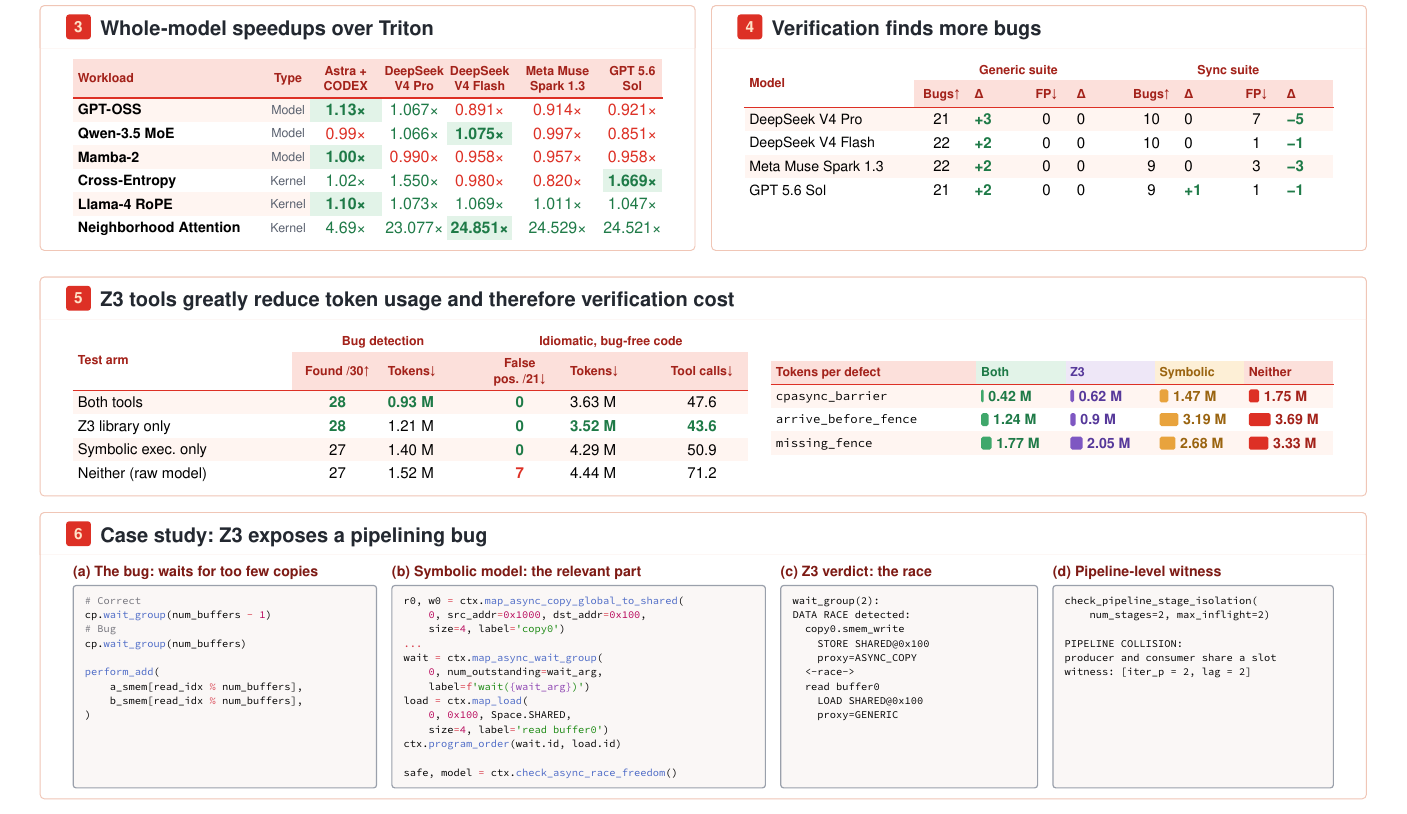
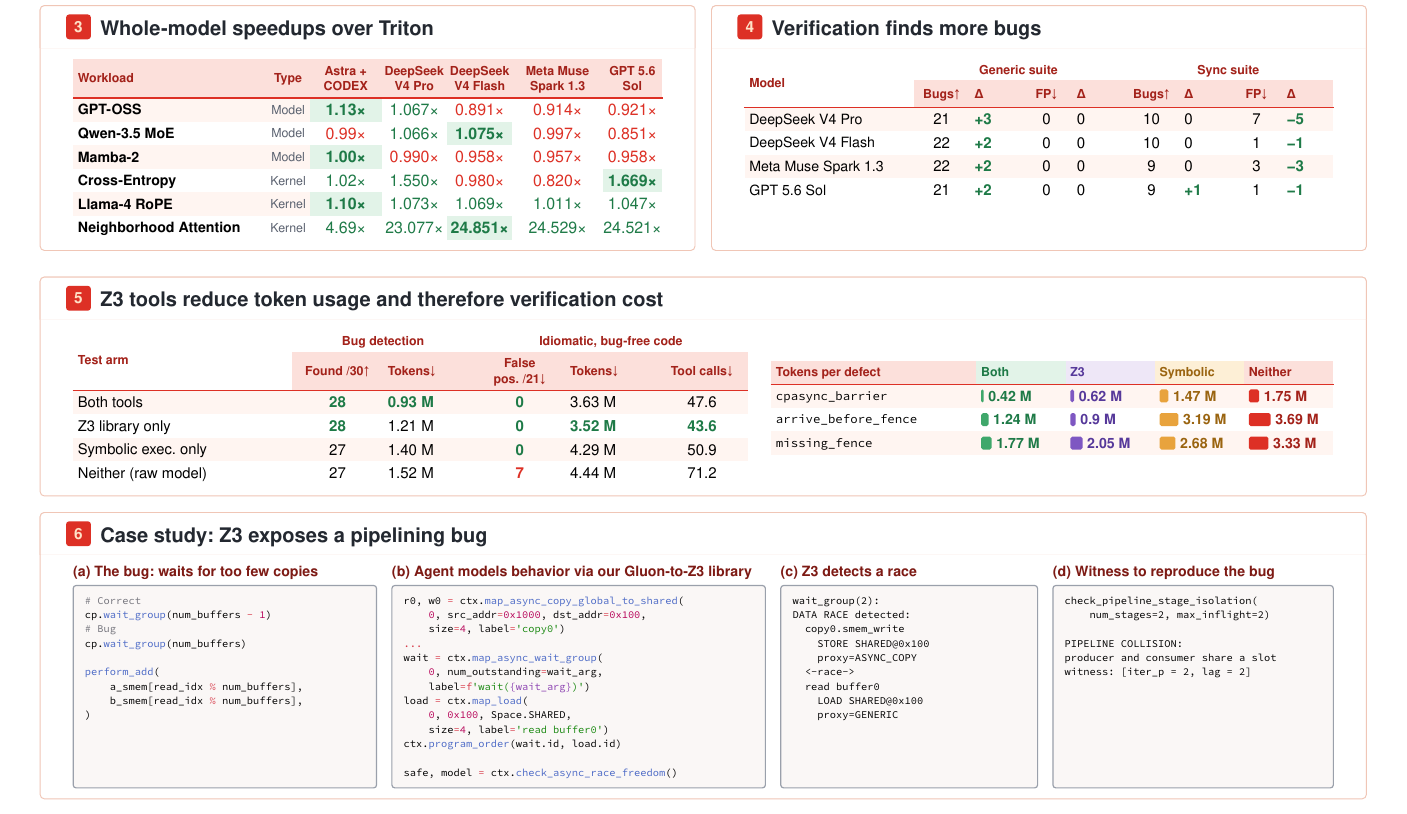
Before and after one commit to Paroxysmisch/glueball-poster, a Typst document (poster-cascade.typ): part of the page, cut so that both start at the same text. The pictures show the PDF file poster-cascade.pdf that the author committed with the source.

Commit message:
Small tweaks to phrasing.

````diff
--- a/poster-cascade.typ
+++ b/poster-cascade.typ
@@ -231,7 +231,7 @@
   th(mint, align: left)[Tokens per defect], ..arm-names.zip(arm-col).map(((n, p)) => th(p, align: left)[#n.split(" ").first()]),
   table.hline(stroke: 2pt + mint.s),
   ..defects.map(((d, v)) => (text(font: mono, size: 21pt)[#d], ..v.zip(arm-col).map(((x, p)) => abl-bar(x, 3.75, p)))).flatten())
-#card("5", "Z3 tools greatly reduce token usage and therefore verification cost", sky)[
+#card("5", "Z3 tools reduce token usage and therefore verification cost", sky)[
   #grid(columns: (1.2fr, 1fr), column-gutter: 40pt, align: horizon, fig(fig-abl), fig(fig-defects))
 
 ]
@@ -258,7 +258,7 @@
     b_smem[read_idx % num_buffers],
 )
 ```]],
-  block(height: bh)[#lab(rose)[(b) Symbolic model: the relevant part]
+  block(height: bh)[#lab(rose)[(b) Agent models behavior via our Gluon-to-Z3 library]
    #code(h: fx)[```python
 r0, w0 = ctx.map_async_copy_global_to_shared(
     0, src_addr=0x1000, dst_addr=0x100,
@@ -274,7 +274,7 @@
 
 safe, model = ctx.check_async_race_freedom()
 ```]],
-  block(height: bh)[#lab(rose)[(c) Z3 verdict: the race]
+  block(height: bh)[#lab(rose)[(c) Z3 detects a race]
    #code(h: fx)[```
 wait_group(2):
 DATA RACE detected:
@@ -286,7 +286,7 @@
     LOAD SHARED@0x100
     proxy=GENERIC
 ```]],
-  block(height: bh)[#lab(rose)[(d) Pipeline-level witness]
+  block(height: bh)[#lab(rose)[(d) Witness to reproduce the bug]
    #code(h: fx)[```
 check_pipeline_stage_isolation(
     num_stages=2, max_inflight=2)
````
Also changed, not shown: poster-cascade.pdf.
